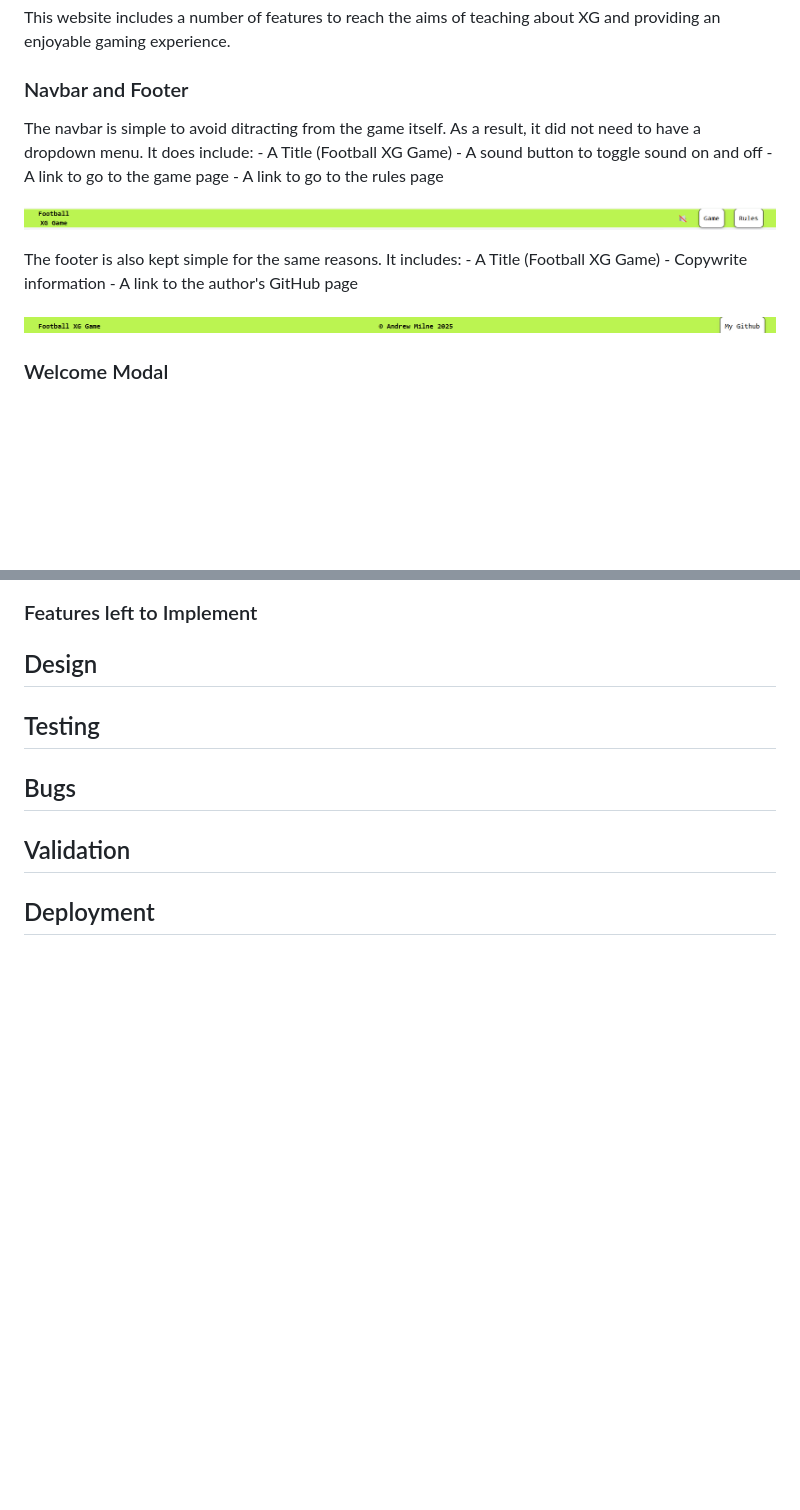
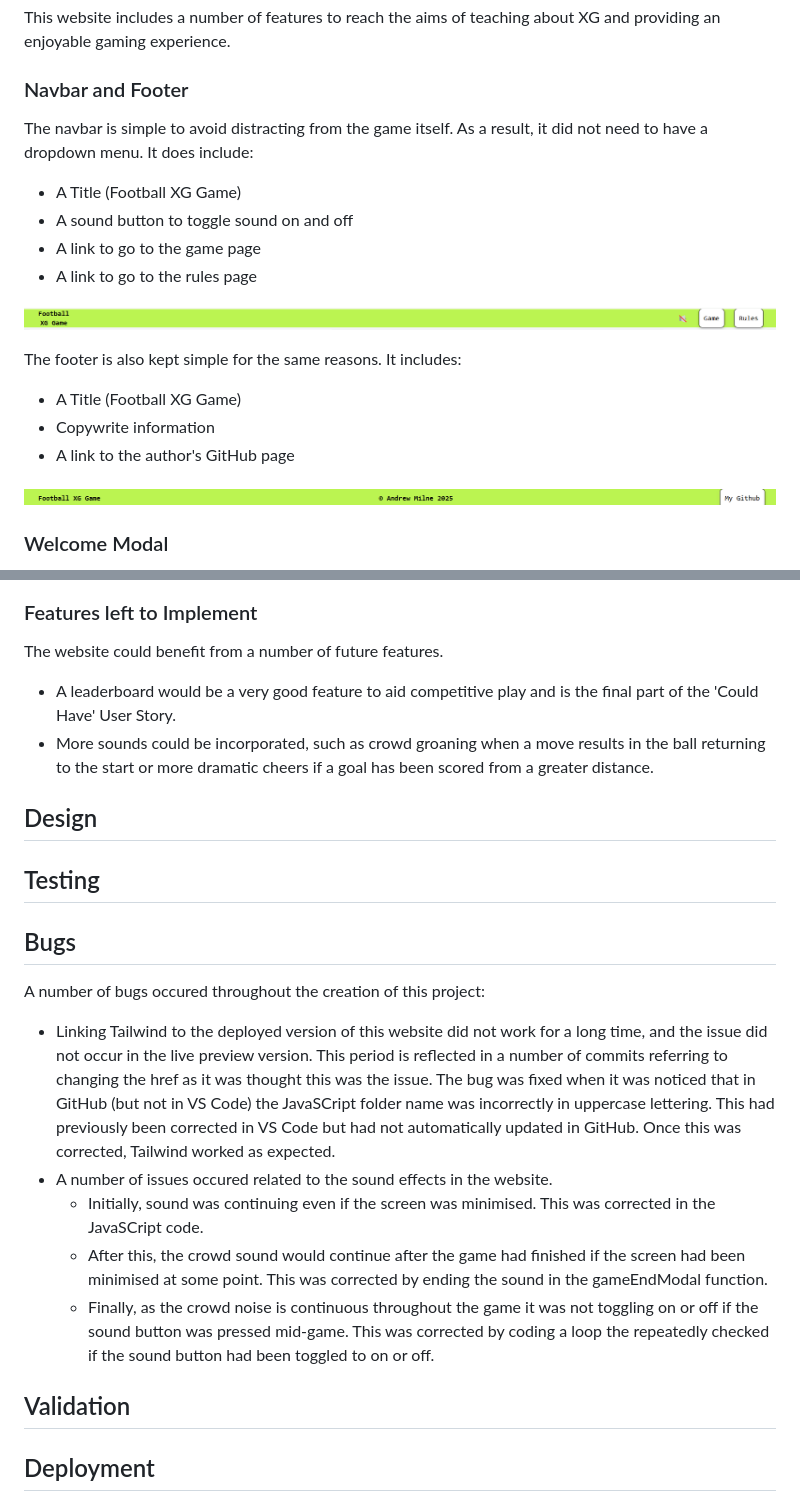
Before and after one commit to andrewpmilne/project-two-xg-football-game, a Markdown page: README.md, 2 parts joined by grey strips. GitHub-like rendering; blank space fills up the shorter version.

Commit message:
add bugs section to readme

```diff
--- a/README.md
+++ b/README.md
@@ -29,18 +29,18 @@ All the Must Have and Should Have User Stories were fully completed with all fea
 This website includes a number of features to reach the aims of teaching about XG and providing an enjoyable gaming experience.
 
 ### Navbar and Footer ###
-The navbar is simple to avoid ditracting from the game itself. As a result, it did not need to have a dropdown menu. It does include:
-    - A Title (Football XG Game)
-    - A sound button to toggle sound on and off
-    - A link to go to the game page
-    - A link to go to the rules page
+The navbar is simple to avoid distracting from the game itself. As a result, it did not need to have a dropdown menu. It does include:
+- A Title (Football XG Game)
+- A sound button to toggle sound on and off
+- A link to go to the game page
+- A link to go to the rules page
 
 ![Navbar Screenshot](readme-resources/navbar-screenshot.png)
 
 The footer is also kept simple for the same reasons. It includes:
-    - A Title (Football XG Game)
-    - Copywrite information
-    - A link to the author's GitHub page
+ - A Title (Football XG Game)
+ - Copywrite information
+ - A link to the author's GitHub page
 
 ![Footer Screenshot](readme-resources/footer-screenshot.png)
 
@@ -92,12 +95,21 @@ JavaScript is used to ensure the game and modal appears at the end of the game.
 ![Game End Modal Screenshot](readme-resources/game-end-modal-screenshot.png)
 
 ### Features left to Implement ###
+The website could benefit from a number of future features.
+- A leaderboard would be a very good feature to aid competitive play and is the final part of the 'Could Have' User Story.
+- More sounds could be incorporated, such as crowd groaning when a move results in the ball returning to the start or more dramatic cheers if a goal has been scored from a greater distance.
 
 ## Design ##
 
 ## Testing ##
 
 ## Bugs ##
+A number of bugs occured throughout the creation of this project:
+- Linking Tailwind to the deployed version of this website did not work for a long time, and the issue did not occur in the live preview version. This period is reflected in a number of commits referring to changing the href as it was thought this was the issue. The bug was fixed when it was noticed that in GitHub (but not in VS Code) the JavaSCript folder name was incorrectly in uppercase lettering. This had previously been corrected in VS Code but had not automatically updated in GitHub. Once this was corrected, Tailwind worked as expected.
+- A number of issues occured related to the sound effects in the website.
+  - Initially, sound was continuing even if the screen was minimised. This was corrected in the JavaSCript code.
+  - After this, the crowd sound would continue after the game had finished if the screen had been minimised at some point. This was corrected by ending the sound in the gameEndModal function.
+  - Finally, as the crowd noise is continuous throughout the game it was not toggling on or off if the sound button was pressed mid-game. This was corrected by coding a loop the repeatedly checked if the sound button had been toggled to on or off.
 
 ## Validation ##
 
```
Also changed, not shown: other parts of README.md (+3 -0 lines).
